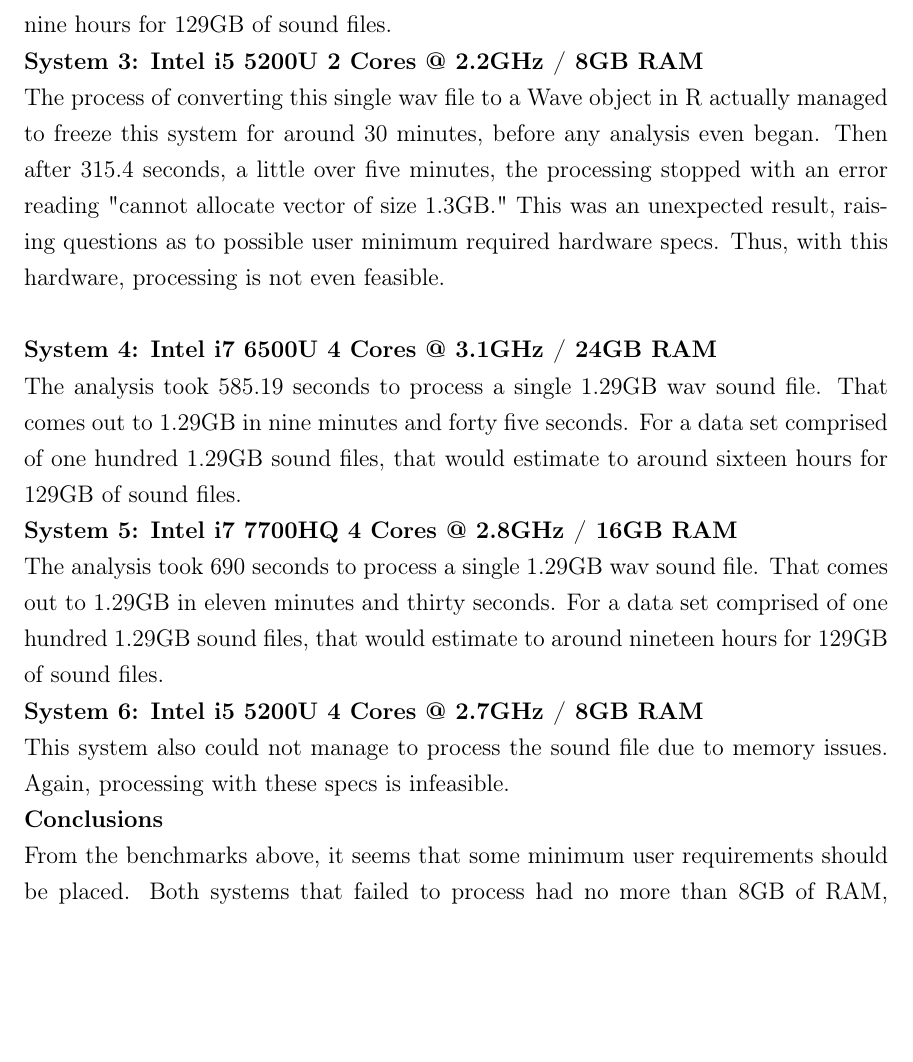
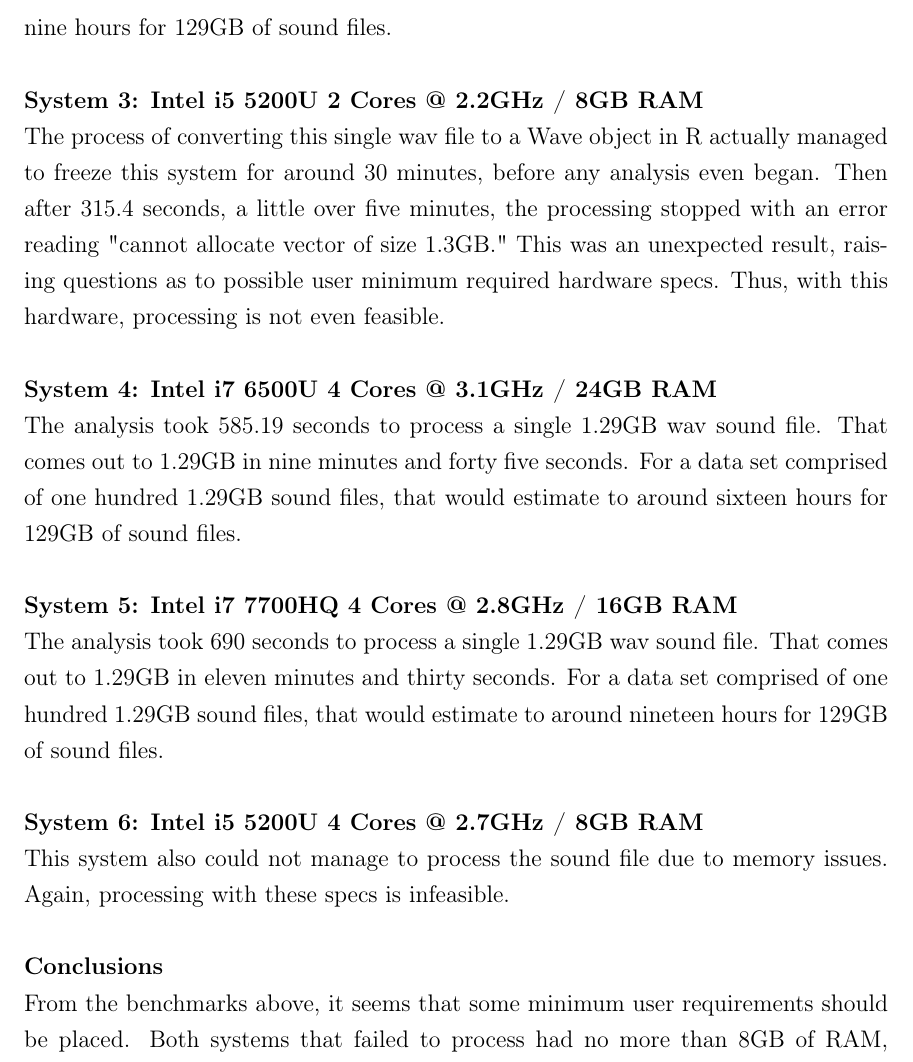
Before and after one commit to jonathanbeever/mangrove, a LaTeX document (docs/main.tex, which reads docs/Technical_Content/benchmarking.tex): part of page 68 of 83, cut so that both start at the same text, the shorter picture padded with empty space. Compiled offline with pdfLaTeX.

Commit message:
Fix section formatting

```diff
--- a/docs/Technical_Content/benchmarking.tex
+++ b/docs/Technical_Content/benchmarking.tex
@@ -5,19 +5,19 @@ The process of analyzing the sound files in the field of soundscape ecology is q
 The analysis took 686.64 seconds to process a single 1.29GB wav sound file. That comes out to 1.29GB in eleven minutes and forty four seconds. For a data set comprised of one hundred 1.29GB sound files, that would estimate to around nineteen hours for 129GB of sound files.\\
 
 \noindent\textbf{System 2: Intel i7 7500U 2 Cores @ 2.7GHz / 16GB RAM}\\
-The analysis took 1045.95 seconds to process a single 1.29GB wav sound file. That comes out to 1.29GB in seventeen minutes and twenty five seconds. For a data set comprised of one hundred 1.29GB sound files, that would estimate to around twenty nine hours for 129GB of sound files.
+The analysis took 1045.95 seconds to process a single 1.29GB wav sound file. That comes out to 1.29GB in seventeen minutes and twenty five seconds. For a data set comprised of one hundred 1.29GB sound files, that would estimate to around twenty nine hours for 129GB of sound files.\\
 
 \noindent\textbf{System 3: Intel i5 5200U 2 Cores @ 2.2GHz / 8GB RAM}\\
 The process of converting this single wav file to a Wave object in R actually managed to freeze this system for around 30 minutes, before any analysis even began. Then after 315.4 seconds, a little over five minutes, the processing stopped with an error reading "cannot allocate vector of size 1.3GB." This was an unexpected result, raising questions as to possible user minimum required hardware specs. Thus, with this hardware, processing is not even feasible.\\
 
 \noindent\textbf{System 4: Intel i7 6500U 4 Cores @ 3.1GHz / 24GB RAM}\\
-The analysis took 585.19 seconds to process a single 1.29GB wav sound file. That comes out to 1.29GB in nine minutes and forty five seconds. For a data set comprised of one hundred 1.29GB sound files, that would estimate to around sixteen hours for 129GB of sound files.
+The analysis took 585.19 seconds to process a single 1.29GB wav sound file. That comes out to 1.29GB in nine minutes and forty five seconds. For a data set comprised of one hundred 1.29GB sound files, that would estimate to around sixteen hours for 129GB of sound files.\\
 
 \noindent\textbf{System 5: Intel i7 7700HQ 4 Cores @ 2.8GHz / 16GB RAM}\\
-The analysis took 690 seconds to process a single 1.29GB wav sound file. That comes out to 1.29GB in eleven minutes and thirty seconds. For a data set comprised of one hundred 1.29GB sound files, that would estimate to around nineteen hours for 129GB of sound files.
+The analysis took 690 seconds to process a single 1.29GB wav sound file. That comes out to 1.29GB in eleven minutes and thirty seconds. For a data set comprised of one hundred 1.29GB sound files, that would estimate to around nineteen hours for 129GB of sound files.\\
 
 \noindent\textbf{System 6: Intel i5 5200U 4 Cores @ 2.7GHz / 8GB RAM}\\
-This system also could not manage to process the sound file due to memory issues. Again, processing with these specs is infeasible.
+This system also could not manage to process the sound file due to memory issues. Again, processing with these specs is infeasible.\\
 
 \noindent\textbf{Conclusions}\\
 From the benchmarks above, it seems that some minimum user requirements should be placed. Both systems that failed to process had no more than 8GB of RAM, drawing the conclusion that more than 8GB is required. As for processing speeds and processor core numbers, the following analysis can be made.\par
```
